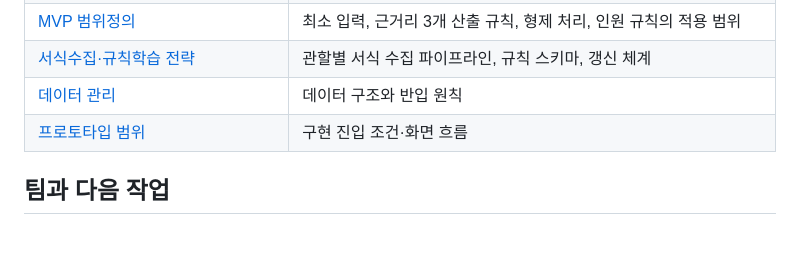
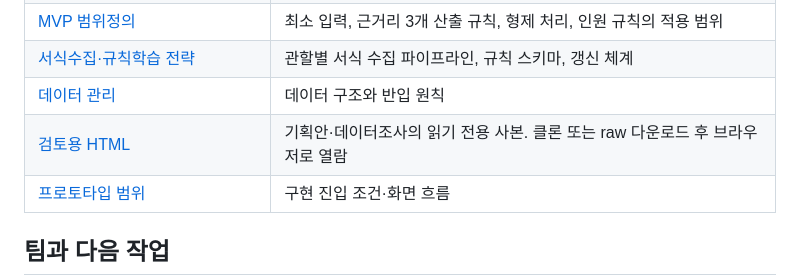
Before and after one commit to qkrpdms123/special-education-placement-map, a Markdown page: README.md, the part around the change. GitHub-like rendering; blank space fills up the shorter version.

Commit message:
docs: link review HTML folder from the index
Co-Authored-By: Claude Opus 5 <noreply@anthropic.com>

```diff
--- a/README.md
+++ b/README.md
@@ -53,6 +53,7 @@ MVP 제외: 최종 배치·선정 심사, 실시간 잔여 정원 판단, 나이
 | [MVP 범위정의](docs/development/MVP_범위정의.md) | 최소 입력, 근거리 3개 산출 규칙, 형제 처리, 인원 규칙의 적용 범위 |
 | [서식수집·규칙학습 전략](docs/development/서식수집_규칙학습_전략.md) | 관할별 서식 수집 파이프라인, 규칙 스키마, 갱신 체계 |
 | [데이터 관리](data/README.md) | 데이터 구조와 반입 원칙 |
+| [검토용 HTML](docs/review/README.md) | 기획안·데이터조사의 읽기 전용 사본. 클론 또는 raw 다운로드 후 브라우저로 열람 |
 | [프로토타입 범위](prototype/README.md) | 구현 진입 조건·화면 흐름 |
 
 ## 팀과 다음 작업
```
